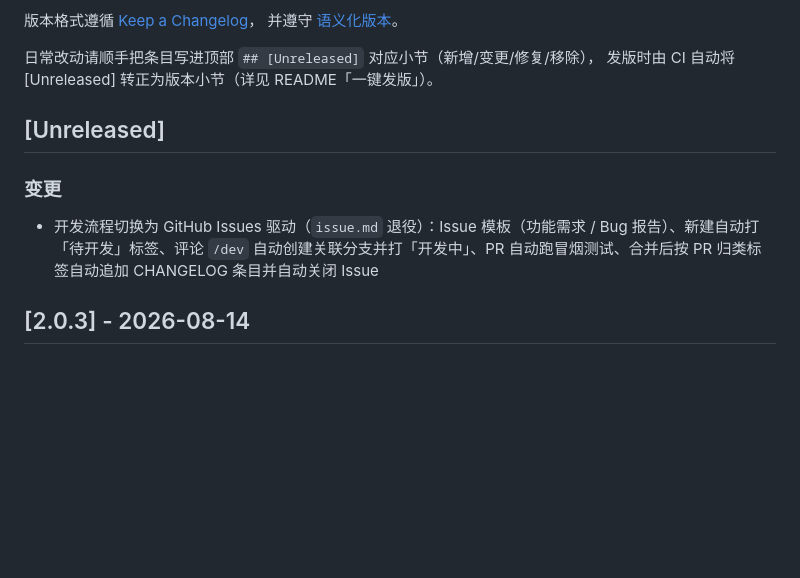
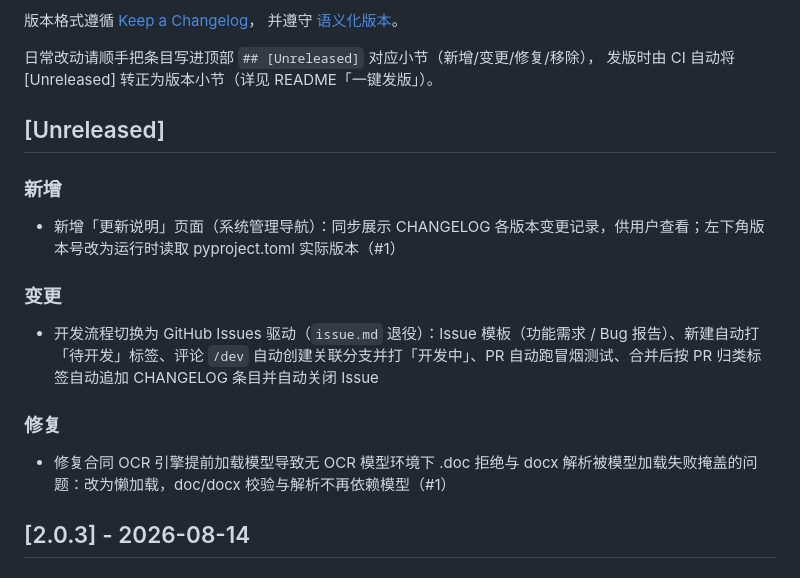
Before and after one commit to timmycheng/BillHub, a Markdown page: CHANGELOG.md, the part around the change. GitHub-like rendering; blank space fills up the shorter version.

Commit message:
chore(changelog): 手动补记 PR #2 条目（changelog-bot 权限修复前合并，机器人无法重跑）

```diff
--- a/CHANGELOG.md
+++ b/CHANGELOG.md
@@ -11,9 +11,17 @@ BillHub（原 WZBill）——合同 / 发票 / 审批 / 报销一体化处理平
 
 ## [Unreleased]
 
+### 新增
+
+- 新增「更新说明」页面（系统管理导航）：同步展示 CHANGELOG 各版本变更记录，供用户查看；左下角版本号改为运行时读取 pyproject.toml 实际版本（#1）
+
 ### 变更
 
 - 开发流程切换为 GitHub Issues 驱动（`issue.md` 退役）：Issue 模板（功能需求 / Bug 报告）、新建自动打「待开发」标签、评论 `/dev` 自动创建关联分支并打「开发中」、PR 自动跑冒烟测试、合并后按 PR 归类标签自动追加 CHANGELOG 条目并自动关闭 Issue
+
+### 修复
+
+- 修复合同 OCR 引擎提前加载模型导致无 OCR 模型环境下 .doc 拒绝与 docx 解析被模型加载失败掩盖的问题：改为懒加载，doc/docx 校验与解析不再依赖模型（#1）
 
 ## [2.0.3] - 2026-08-14
 
```
